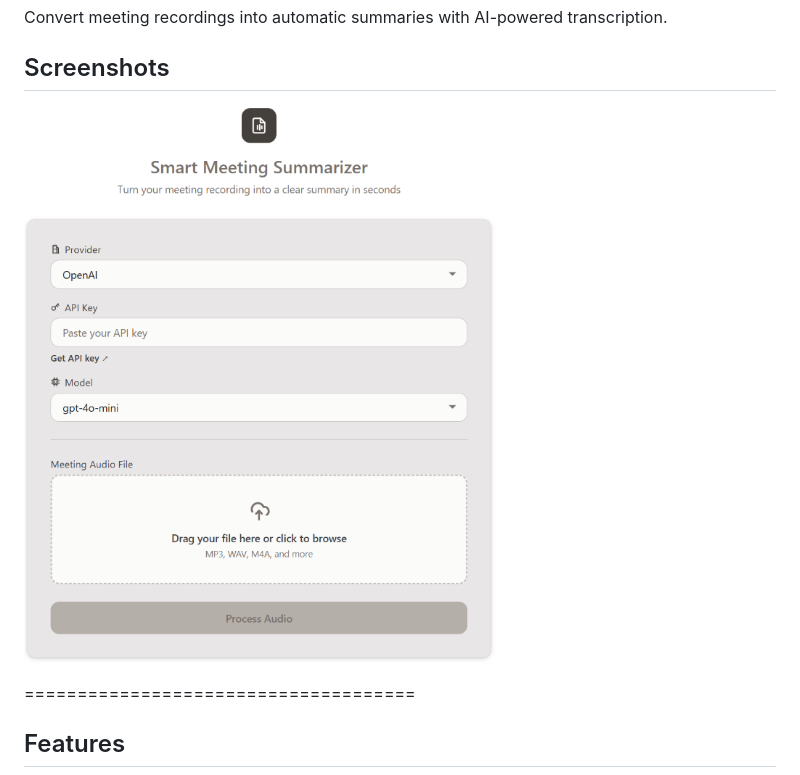
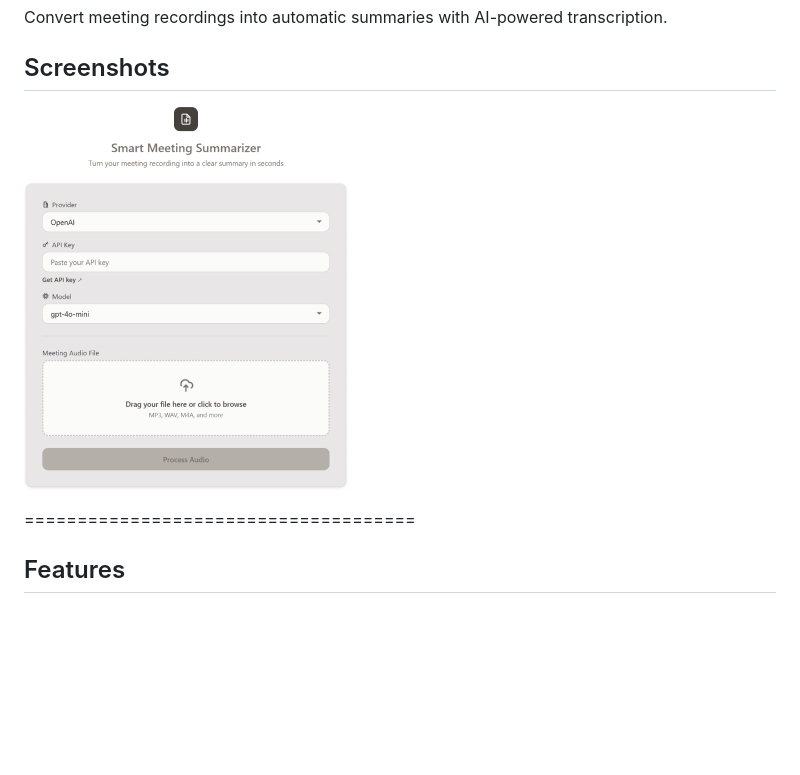
Before and after one commit to RuefAbahussain/SmartMeetingSummarizer, a Markdown page: README.md, the part around the change. Rendered like a GitHub page; blank space fills up the shorter version.

Commit message:
Update screenshot filename in README

```diff
--- a/README.md
+++ b/README.md
@@ -4,7 +4,7 @@ Convert meeting recordings into automatic summaries with AI-powered transcriptio
 
 ## Screenshots
 
-![Main Interface](screenshot.png)
+![Main Interface](screenshot1.png)
 
 =====================================
 
```
